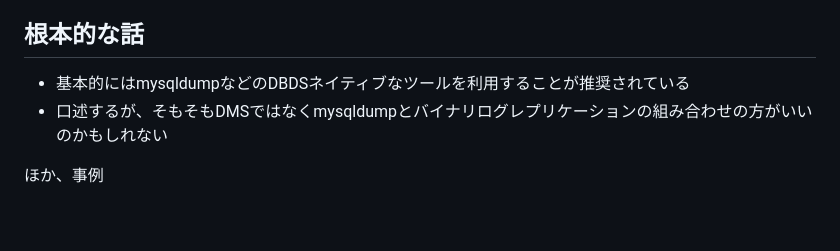
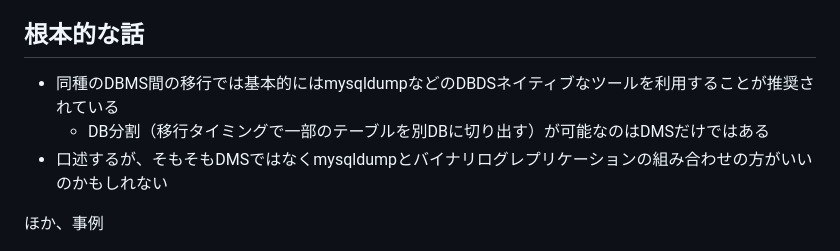
Before and after one commit to naoan0209/pub, a Markdown page: dms/memo.md, the part around the change. Rendered like a GitHub page; blank space fills up the shorter version.

```diff
--- a/dms/memo.md
+++ b/dms/memo.md
@@ -18,7 +18,8 @@ DMSでバージョン互換性の問題が発生したときでも、SCTと組
 
 ## 根本的な話
 
-- 基本的にはmysqldumpなどのDBDSネイティブなツールを利用することが推奨されている
+- 同種のDBMS間の移行では基本的にはmysqldumpなどのDBDSネイティブなツールを利用することが推奨されている
+  - DB分割（移行タイミングで一部のテーブルを別DBに切り出す）が可能なのはDMSだけではある
 - 口述するが、そもそもDMSではなくmysqldumpとバイナリログレプリケーションの組み合わせの方がいいのかもしれない
 
 ほか、事例
```
